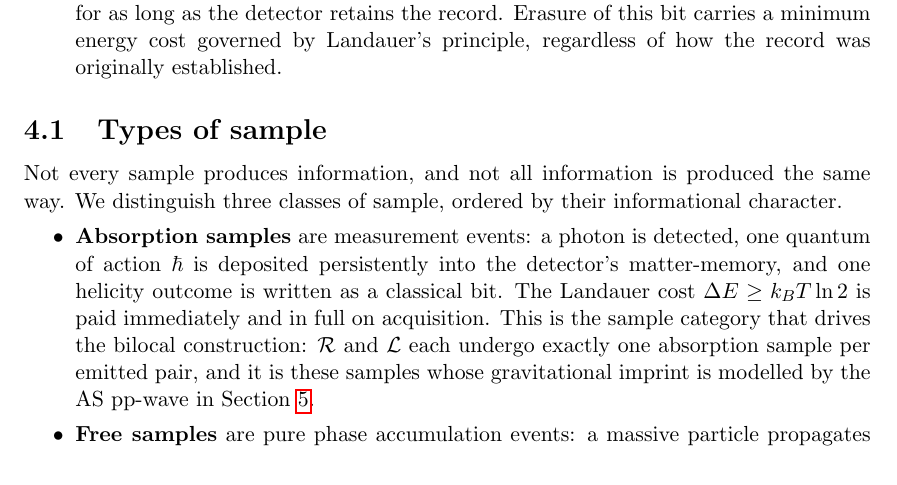
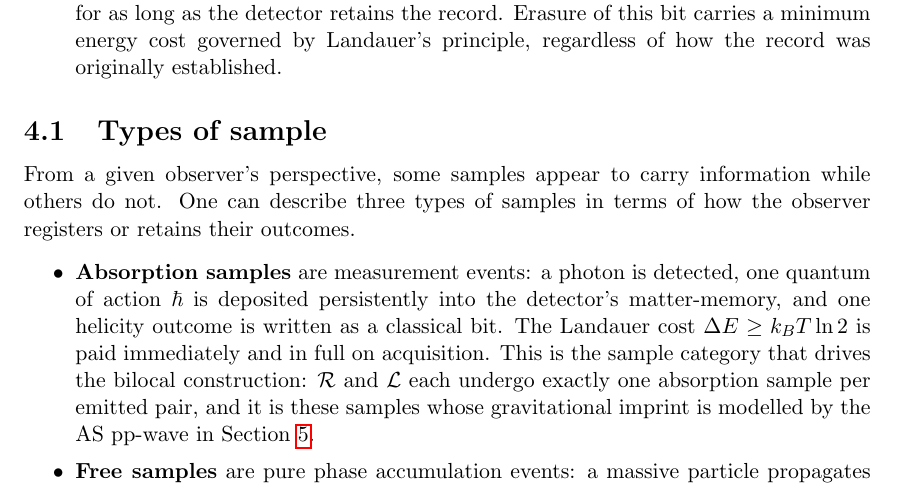
Before and after one commit to kjplaye/gravity_from_measurement, a LaTeX document (gravity_measure.tex): part of page 12 of 24, cut so that both start at the same text. Compiled offline with pdfLaTeX.

Commit message:
ChatGPT todos

```diff
--- a/gravity_measure.tex
+++ b/gravity_measure.tex
@@ -716,8 +716,9 @@ record was originally established.
 
 \subsection{Types of sample}
 
-Not every sample produces information, and not all information is produced the same way. We distinguish
-three classes of sample, ordered by their informational character.
+% TODO 3D: This classification is shiny, but appears objective, we need to
+From a given observer’s perspective, some samples appear to carry information while others do not. One can describe three types of samples in terms of how the observer registers or retains their outcomes.
+
 \begin{itemize}
 \item {\bf Absorption samples} are measurement events: a photon is
 detected, one quantum of action $\hbar$ is deposited persistently into the
```
Also changed, not shown: gravity_measure.pdf, gravity_measure.tex (4 more changed lines).
